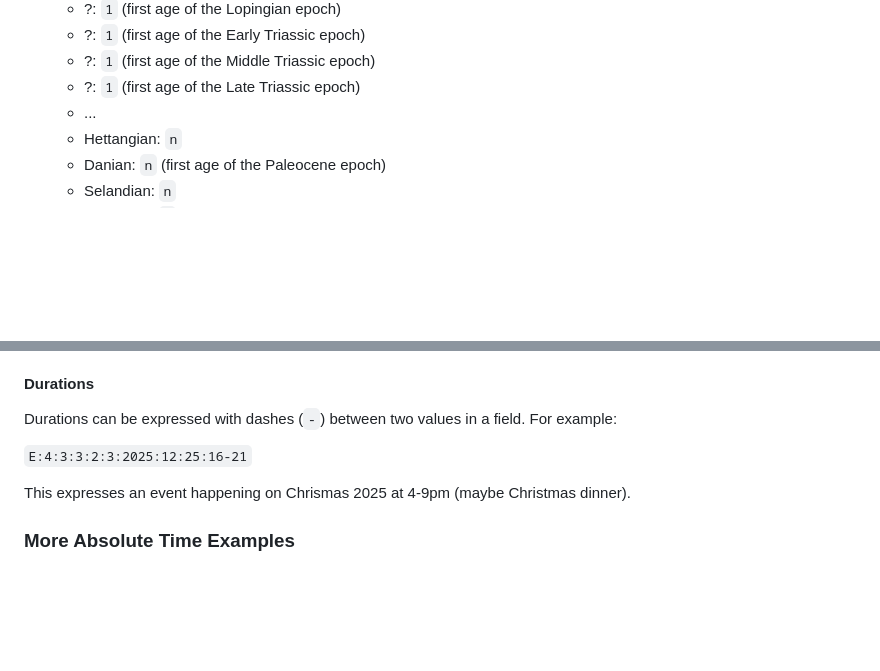
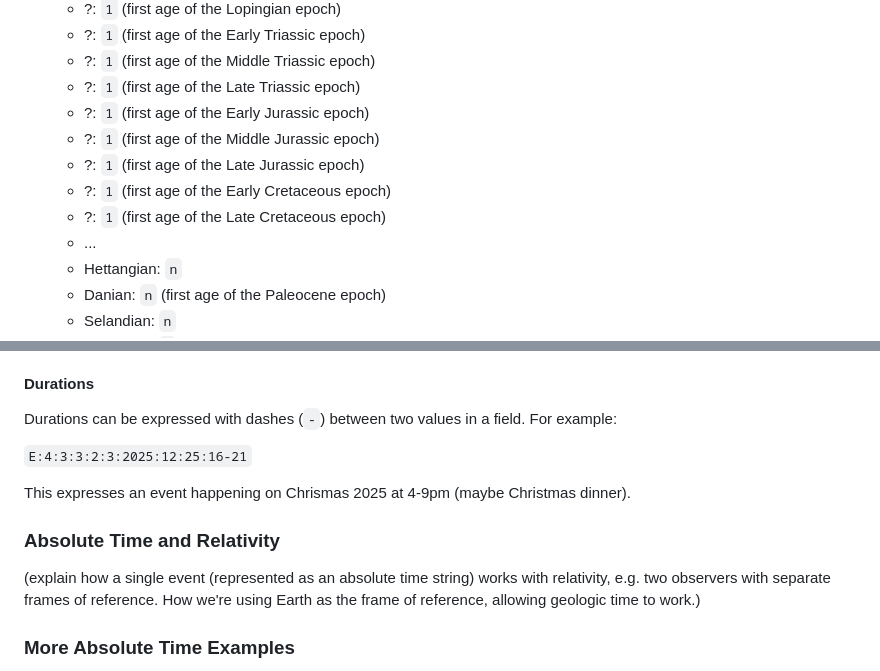
Before and after one commit to geckooooo/absclock, a Markdown page: README.md, 2 parts joined by grey strips. Drawn GitHub-style; blank space fills up the shorter version.

Commit message:
relativity

```diff
--- a/README.md
+++ b/README.md
@@ -152,6 +152,11 @@ The general format of Absolute Clock time is as follows:
     * ?: `1` (first age of the Early Triassic epoch)
     * ?: `1` (first age of the Middle Triassic epoch)
     * ?: `1` (first age of the Late Triassic epoch)
+    * ?: `1` (first age of the Early Jurassic epoch)
+    * ?: `1` (first age of the Middle Jurassic epoch)
+    * ?: `1` (first age of the Late Jurassic epoch)
+    * ?: `1` (first age of the Early Cretaceous epoch)
+    * ?: `1` (first age of the Late Cretaceous epoch)
     * ...
     * Hettangian: `n`
     * Danian: `n` (first age of the Paleocene epoch)
@@ -209,6 +214,10 @@ Durations can be expressed with dashes (`-`) between two values in a field. For
 This expresses an event happening on Chrismas 2025 at 4-9pm (maybe Christmas dinner).
 
 
+### Absolute Time and Relativity
+
+(explain how a single event (represented as an absolute time string) works with relativity, e.g. two observers with separate frames of reference. How we're using Earth as the frame of reference, allowing geologic time to work.)
+
 ### More Absolute Time Examples
 
 * Big Bang: `E:0:0:0:0:0:-13800000000` (13.8 billion years ago)
```
